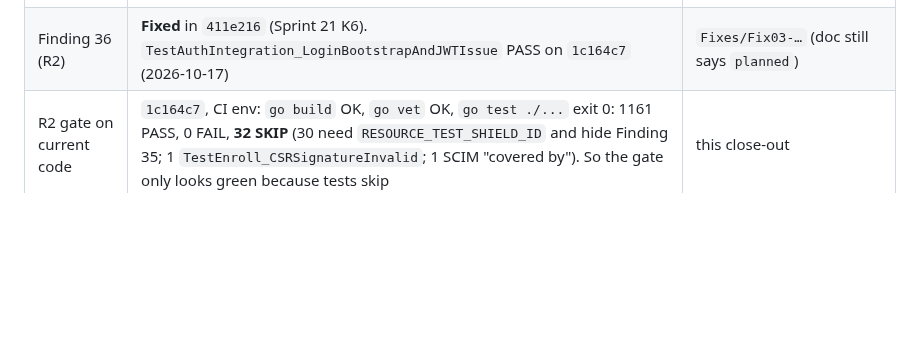
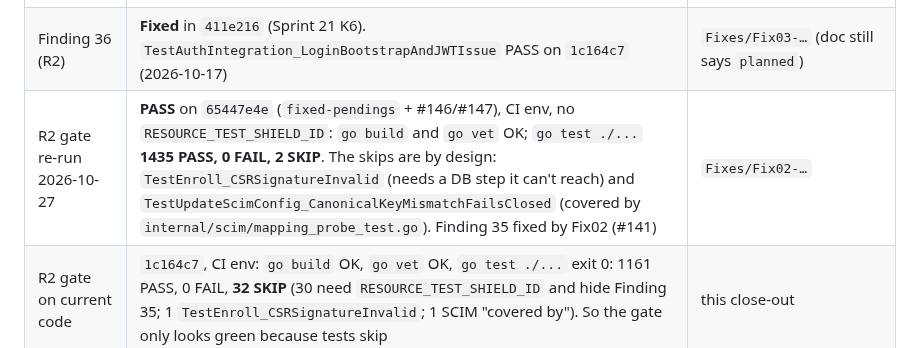
Before and after one commit to vairabarath/zecurity, a Markdown page: .zecurity-obs/Sprint20/Live-Acceptance-Run-Sheet.md, the part around the change. Rendered like a GitHub page; blank space fills up the shorter version.

```diff
--- a/.zecurity-obs/Sprint20/Live-Acceptance-Run-Sheet.md
+++ b/.zecurity-obs/Sprint20/Live-Acceptance-Run-Sheet.md
@@ -271,6 +271,7 @@ Closed out by Claude Code for Sathiya (M1). The verdicts in the rows above are *
 | Finding 15 (U5/G9) re-test | **Re-test 2026-10-20 on `origin/fixed-pendings` `a25bb33`: PASS.** Connector `k2-conn` (inkyank 192.168.1.75) at `CONNECTOR_CERT_TTL=15m` / `CONNECTOR_RENEWAL_WINDOW=10m`; shield-protected resource `g9-nika-web` (nika 192.168.1.39 tcp/5173, HTTP/1.1 keep-alive); client `69eb3d83e8f3` on 192.168.1.164 with a fresh login. `fc_hold.py`: one TCP socket (local port 45552), GET every 2 s, 06:55:41–07:25:42 UTC: **895 requests, 0 failures, 0 socket changes**, through **6 connector renewals** (06:57:22, 07:02:20, 07:07:19, 07:12:22, 07:17:20, 07:22:18) and past the 07:07:18 `NotAfter` of the cert in use at the start. Controller: 6 `ReEnroll sent`, 6 `superseded stream closed`, **0 connector disconnects**, 0 ACL pushes. Connector: 6× `opening replacement Control stream` → 6× `switched to renewed Control stream`, 0 replacement failures, 6× device QUIC switched, **1 `tunnel_opened`** (the hold), 0 errors, 0 restarts. Client: **0 `restarting VPN`** (Finding 15's failure mode), 0 handshake timeouts, 0 WARN/ERROR. Setup note: a first hold attempt stopped at request 1 because the test server (Python `http.server`) defaulted to HTTP/1.0 and closed each connection; restarted with `--protocol HTTP/1.1`. That was a harness issue, not a product result. | `Sprint21/Test-Status-Report-2026-10-17.md` §10 |
 | Finding 35 (R2) | **Still failing on `fixed-pendings`.** Re-run 2026-10-17 on `test/merge-verification` @ `1c164c7` (contains `origin/fixed-pendings`) with a seeded throwaway DB (`RESOURCE_TEST_SHIELD_ID` set): `./graph/... ./internal/resource/...` → 110 PASS, **4 FAIL** (the same 4), 1 SKIP. In plain CI they skip, because `RESOURCE_TEST_SHIELD_ID` isn't set. The audit says `TestProtectResource_DoesNotInvalidate` is outdated (notify on protect is correct since migration 021) and the other 3 are real double or extra notifies (over-invalidation, never under) | `Fixes/Fix02-Resource-ACL-Double-Notify.md` (`status: planned`); `docs/certificate-audit-2026-10-15.md` "Found during the bug 3 verification" |
 | Finding 36 (R2) | **Fixed** in `411e216` (Sprint 21 K6). `TestAuthIntegration_LoginBootstrapAndJWTIssue` PASS on `1c164c7` (2026-10-17) | `Fixes/Fix03-…` (doc still says `planned`) |
+| R2 gate re-run 2026-10-27 | **PASS** on `65447e4e` (`fixed-pendings` + #146/#147), CI env, no `RESOURCE_TEST_SHIELD_ID`: `go build` and `go vet` OK; `go test ./...` **1435 PASS, 0 FAIL, 2 SKIP**. The skips are by design: `TestEnroll_CSRSignatureInvalid` (needs a DB step it can't reach) and `TestUpdateScimConfig_CanonicalKeyMismatchFailsClosed` (covered by `internal/scim/mapping_probe_test.go`). Finding 35 fixed by Fix02 (#141) | `Fixes/Fix02-…` |
 | R2 gate on current code | `1c164c7`, CI env: `go build` OK, `go vet` OK, `go test ./...` exit 0: 1161 PASS, 0 FAIL, **32 SKIP** (30 need `RESOURCE_TEST_SHIELD_ID` and hide Finding 35; 1 `TestEnroll_CSRSignatureInvalid`; 1 SCIM "covered by"). So the gate only looks green because tests skip | this close-out |
 | Finding 33 (revoked shield carries traffic) | **Fixed in code**: bug 3, PR #123 (`86a436d`, `b2b00b5`). **Live end-to-end acceptance still pending** | `docs/certificate-audit-2026-10-15.md` bug 3 |
 | Finding 34 (revoked connector keeps serving) | **Open** on 2026-10-17 (Phase A only). **Closed 2026-10-23** on later code: connector fail-closed (B1/B2), client/relay/shield enforcement (C/D/E), Phase F fixes + migration 041; end-to-end live run PASS | `Fixes/connector-revocation/Connector-Revocation-E2E-Live-2026-10-23.md` |
```
Also changed, not shown: .zecurity-obs/Sprint20/path.md (+16 -3 lines).
